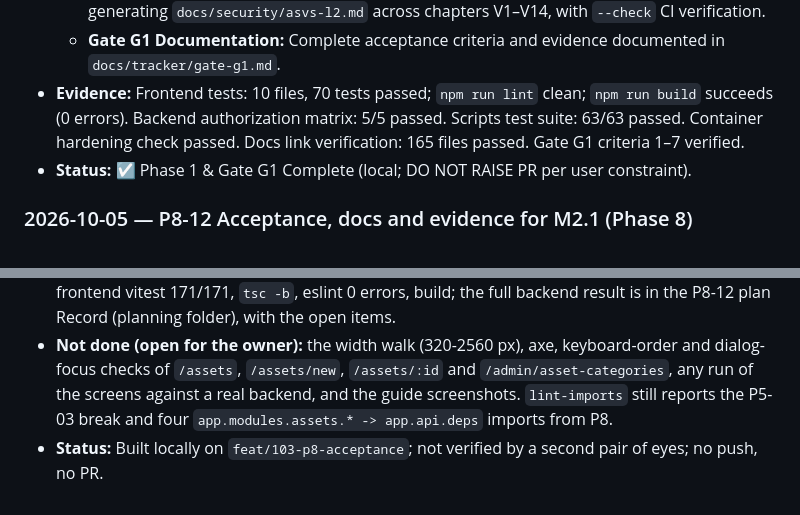
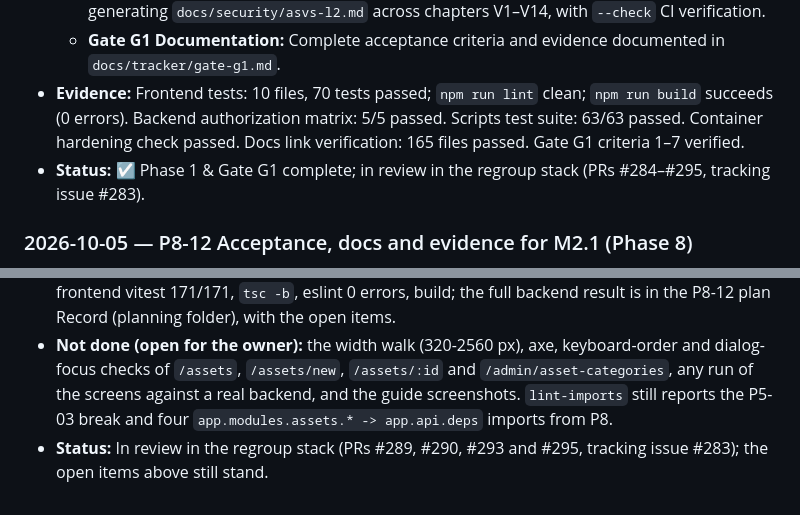
Before and after one commit to TinyPhi/AssetFlow, a Markdown page: docs/tracker/PROGRESS.md, 2 parts joined by grey strips. Rendered like a GitHub page.

Commit message:
docs(docs): mark the phase 7 and 8 progress entries as in review
Both entries still said "local, no PR"; they are now in review in the
regroup stack (#283).

Co-Authored-By: Claude Opus 5.5 <noreply@anthropic.com>

```diff
--- a/docs/tracker/PROGRESS.md
+++ b/docs/tracker/PROGRESS.md
@@ -119,11 +119,11 @@ Record of completed tasks, tools, and milestone verifications.
   - **OWASP ASVS 5.0 Level 2 Checklist:** Pinned ASVS 5.0 export and control mapping generating `docs/security/asvs-l2.md` across chapters V1–V14, with `--check` CI verification.
   - **Gate G1 Documentation:** Complete acceptance criteria and evidence documented in `docs/tracker/gate-g1.md`.
 - **Evidence:** Frontend tests: 10 files, 70 tests passed; `npm run lint` clean; `npm run build` succeeds (0 errors). Backend authorization matrix: 5/5 passed. Scripts test suite: 63/63 passed. Container hardening check passed. Docs link verification: 165 files passed. Gate G1 criteria 1–7 verified.
-- **Status:** ☑ Phase 1 & Gate G1 Complete (local; DO NOT RAISE PR per user constraint).
+- **Status:** ☑ Phase 1 & Gate G1 complete; in review in the regroup stack (PRs #284–#295, tracking issue #283).
 
 ### 2026-10-05 — P8-12 Acceptance, docs and evidence for M2.1 (Phase 8)
 - **Task:** P8-12
 - **What changed:** Re-verified the merged Phase 8 branch (P8-08, P8-09 and P8-10 were built in parallel worktrees and merged by hand) against a disposable PostgreSQL; aligned write refusals outside a caller's scope on `scope.denied` (master §C4.5; `ScopeDeniedError` moved to `app.core.problems`, new `modules/assets/access.py`); added the database-backed test of `GET /assets/vocabulary`; added the M2.1 acceptance run (`backend/tests/e2e_api/test_m21_catalog_acceptance.py`, one test per §B15 catalog row, for `it-assets` and `facilities`); wrote the asset user guide and the asset sections of the domain template guide; updated the ASVS rows touched by M2.1.
 - **Evidence:** isolation + scope 142 passed; acceptance 8 passed; schema snapshot roundtrip clean; frontend vitest 171/171, `tsc -b`, eslint 0 errors, build; the full backend result is in the P8-12 plan Record (planning folder), with the open items.
 - **Not done (open for the owner):** the width walk (320-2560 px), axe, keyboard-order and dialog-focus checks of `/assets`, `/assets/new`, `/assets/:id` and `/admin/asset-categories`, any run of the screens against a real backend, and the guide screenshots. `lint-imports` still reports the P5-03 break and four `app.modules.assets.* -> app.api.deps` imports from P8.
-- **Status:** Built locally on `feat/103-p8-acceptance`; not verified by a second pair of eyes; no push, no PR.
+- **Status:** In review in the regroup stack (PRs #289, #290, #293 and #295, tracking issue #283); the open items above still stand.
```
